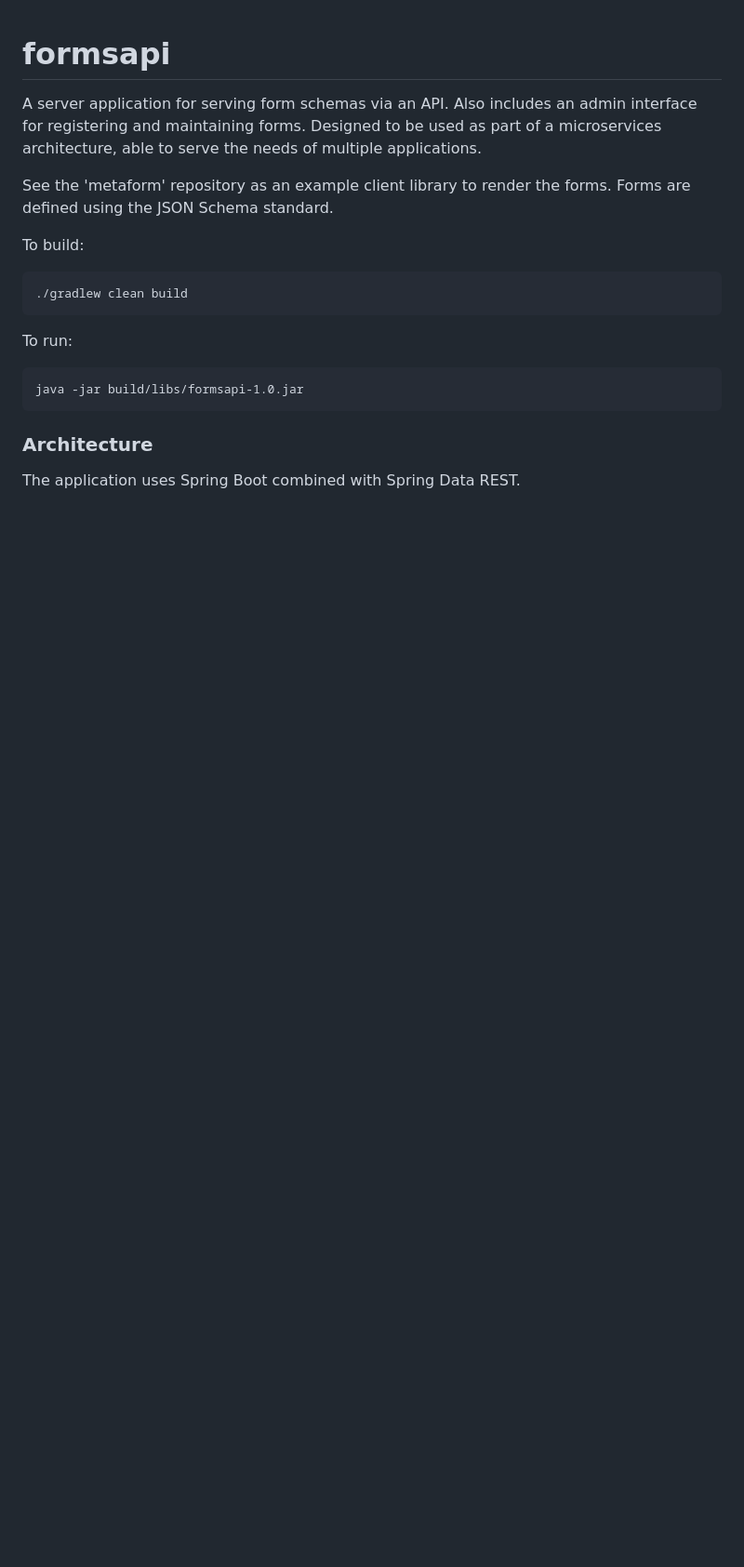
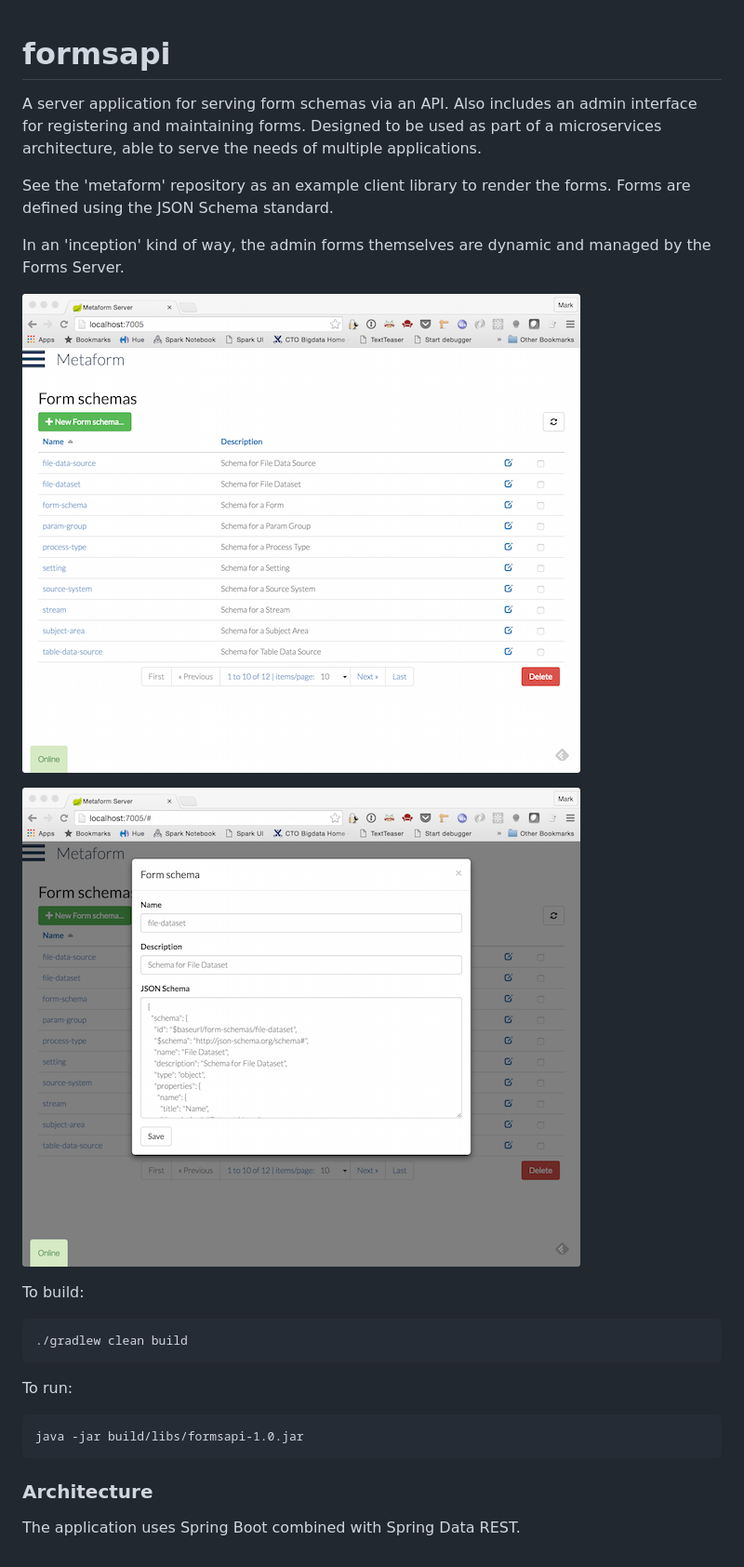
Before and after one commit to markmo/formsapi, a Markdown page: README.md, the part around the change. Shown: that part at 93% size. Rendered like a GitHub page; pictures changed too: images/metaform-edit.png (added), images/metaform-grid.png (added); blank space fills up the shorter version.

Commit message:
add screenshots

```diff
--- a/README.md
+++ b/README.md
@@ -3,6 +3,12 @@
 A server application for serving form schemas via an API. Also includes an admin interface for registering and maintaining forms. Designed to be used as part of a microservices architecture, able to serve the needs of multiple applications.
 
 See the 'metaform' repository as an example client library to render the forms. Forms are defined using the JSON Schema standard.
+
+In an 'inception' kind of way, the admin forms themselves are dynamic and managed by the Forms Server.
+
+![Metaform - List Forms](./images/metaform-grid.png)
+
+![Metaform - Edit Schema](./images/metaform-edit.png)
 
 To build:
 
```
